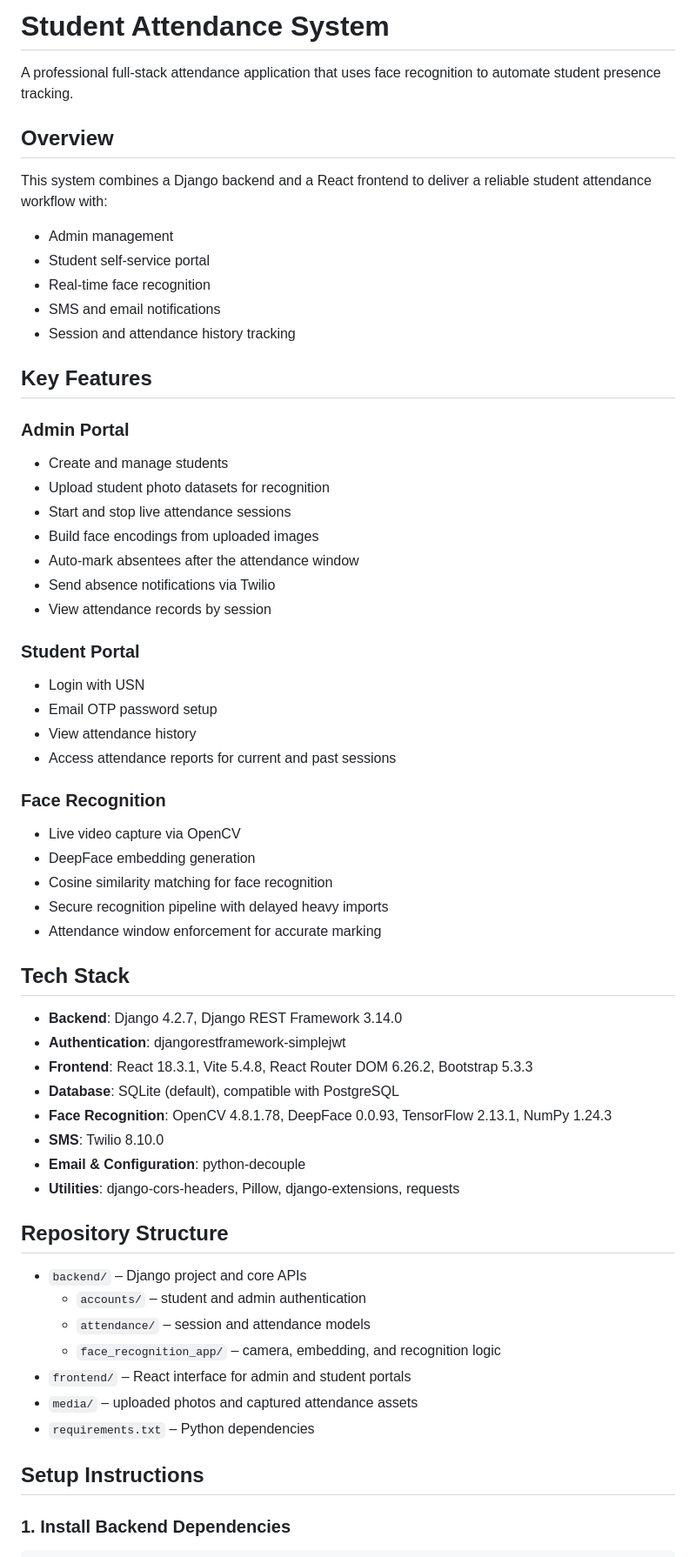
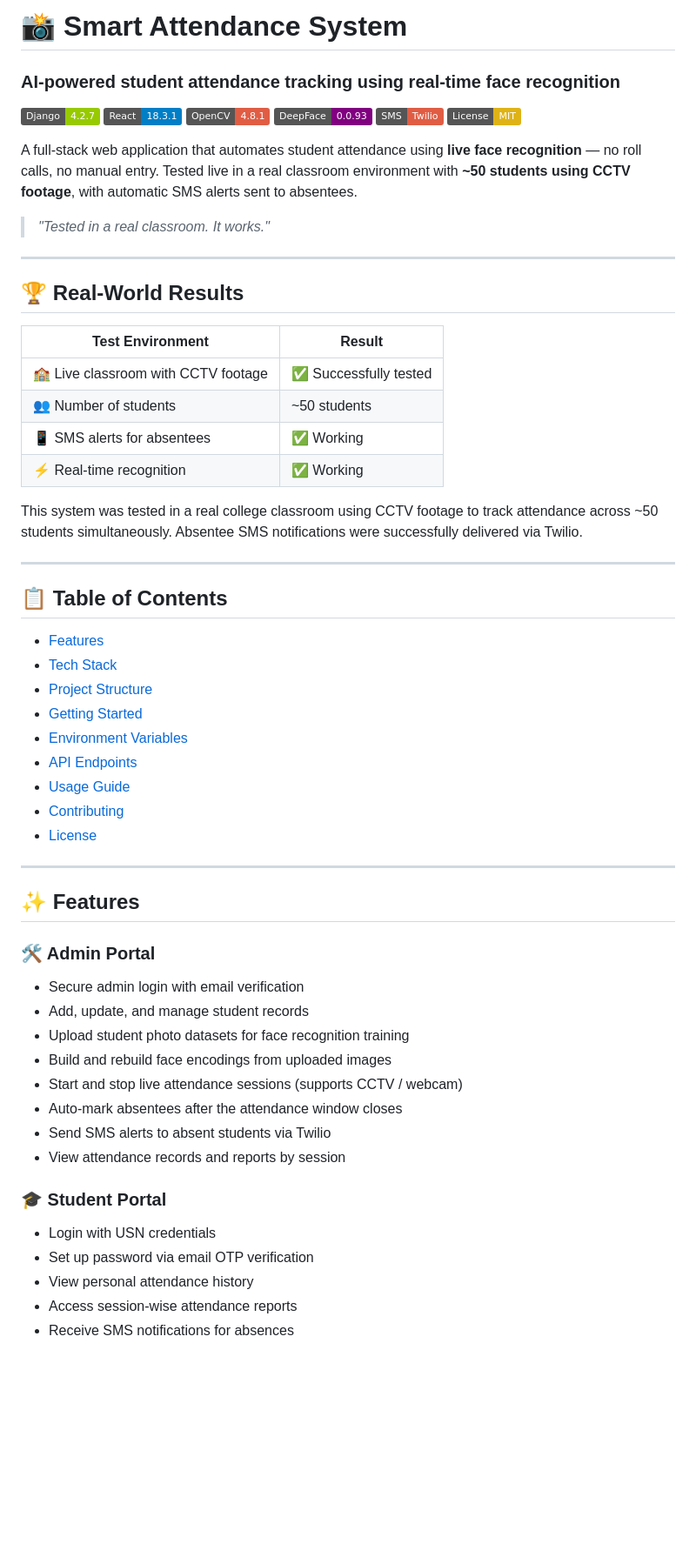
Before and after one commit to subhamxbanerjee/Smart-Attendance-System, a Markdown page: README.md, the part around one of its changes. Shown at 87% size. Rendered like a GitHub page; badges without logos; blank space fills up the shorter version.

Commit message:
Add professional README with real-world test results

```diff
--- a/README.md
+++ b/README.md
@@ -1,61 +1,62 @@
-# Student Attendance System
+# 📸 Smart Attendance System
+### AI-powered student attendance tracking using real-time face recognition
 
-A professional full-stack attendance application that uses face recognition to automate student presence tracking.
+[![Django](https://img.shields.io/badge/Django-4.2.7-green?logo=django)](https://djangoproject.com)
+[![React](https://img.shields.io/badge/React-18.3.1-blue?logo=react)](https://react.dev)
+[![OpenCV](https://img.shields.io/badge/OpenCV-4.8.1-red?logo=opencv)](https://opencv.org)
+[![DeepFace](https://img.shields.io/badge/DeepFace-0.0.93-purple)](https://github.com/serengil/deepface)
+[![Twilio](https://img.shields.io/badge/SMS-Twilio-red?logo=twilio)](https://twilio.com)
+[![License: MIT](https://img.shields.io/badge/License-MIT-yellow)](LICENSE)
 
-## Overview
+A full-stack web application that automates student attendance using **live face recognition** — no roll calls, no manual entry. Tested live in a real classroom environment with **~50 students using CCTV footage**, with automatic SMS alerts sent to absentees.
 
-This system combines a Django backend and a React frontend to deliver a reliable student attendance workflow with:
-- Admin management
-- Student self-service portal
-- Real-time face recognition
-- SMS and email notifications
-- Session and attendance history tracking
+> _"Tested in a real classroom. It works."_
 
-## Key Features
+---
 
-### Admin Portal
-- Create and manage students
-- Upload student photo datasets for recognition
-- Start and stop live attendance sessions
-- Build face encodings from uploaded images
-- Auto-mark absentees after the attendance window
-- Send absence notifications via Twilio
-- View attendance records by session
+## 🏆 Real-World Results
 
-### Student Portal
-- Login with USN
-- Email OTP password setup
-- View attendance history
-- Access attendance reports for current and past sessions
+| Test Environment | Result |
+|-----------------|--------|
+| 🏫 Live classroom with CCTV footage | ✅ Successfully tested |
+| 👥 Number of students | ~50 students |
+| 📱 SMS alerts for absentees | ✅ Working |
+| ⚡ Real-time recognition | ✅ Working |
 
-### Face Recognition
-- Live video capture via OpenCV
-- DeepFace embedding generation
-- Cosine similarity matching for face recognition
-- Secure recognition pipeline with delayed heavy imports
-- Attendance window enforcement for accurate marking
+This system was tested in a real college classroom using CCTV footage to track attendance across ~50 students simultaneously. Absentee SMS notifications were successfully delivered via Twilio.
 
-## Tech Stack
+---
 
-- **Backend**: Django 4.2.7, Django REST Framework 3.14.0
-- **Authentication**: djangorestframework-simplejwt
-- **Frontend**: React 18.3.1, Vite 5.4.8, React Router DOM 6.26.2, Bootstrap 5.3.3
-- **Database**: SQLite (default), compatible with PostgreSQL
-- **Face Recognition**: OpenCV 4.8.1.78, DeepFace 0.0.93, TensorFlow 2.13.1, NumPy 1.24.3
-- **SMS**: Twilio 8.10.0
-- **Email & Configuration**: python-decouple
-- **Utilities**: django-cors-headers, Pillow, django-extensions, requests
+## 📋 Table of Contents
 
-## Repository Structure
+- [Features](#-features)
+- [Tech Stack](#-tech-stack)
+- [Project Structure](#-project-structure)
+- [Getting Started](#-getting-started)
+- [Environment Variables](#-environment-variables)
+- [API Endpoints](#-api-endpoints)
+- [Usage Guide](#-usage-guide)
+- [Contributing](#-contributing)
+- [License](#-license)
 
-- `backend/` – Django project and core APIs
-  - `accounts/` – student and admin authentication
-  - `attendance/` – session and attendance models
-  - `face_recognition_app/` – camera, embedding, and recognition logic
-- `frontend/` – React interface for admin and student portals
-- `media/` – uploaded photos and captured attendance assets
-- `requirements.txt` – Python dependencies
+---
 
-## Setup Instructions
+## ✨ Features
 
-### 1. Install Backend Dependencies
+### 🛠️ Admin Portal
+- Secure admin login with email verification
+- Add, update, and manage student records
+- Upload student photo datasets for face recognition training
+- Build and rebuild face encodings from uploaded images
+- Start and stop live attendance sessions (supports CCTV / webcam)
+- Auto-mark absentees after the attendance window closes
+- Send SMS alerts to absent students via Twilio
+- View attendance records and reports by session
+
+### 🎓 Student Portal
+- Login with USN credentials
+- Set up password via email OTP verification
+- View personal attendance history
+- Access session-wise attendance reports
+- Receive SMS notifications for absences
+
```
Also changed, not shown: other parts of README.md (+181 -112 lines).
